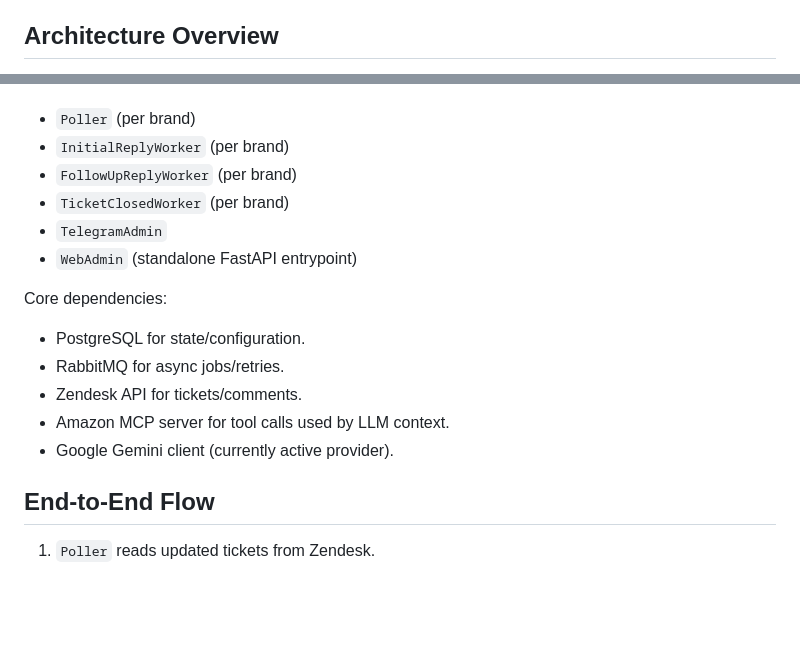
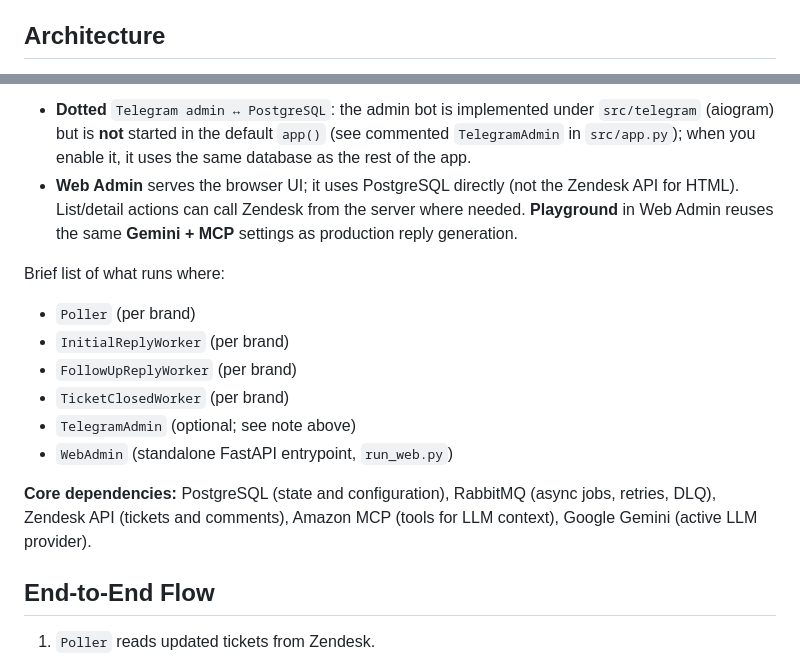
Before and after one commit to jendox/cs_ai, a Markdown page: README.md, 2 parts joined by grey strips. Rendered like a GitHub page; blank space fills up the shorter version.

```diff
--- a/README.md
+++ b/README.md
@@ -44,5 +44,5 @@ This project addresses that with an event-driven pipeline:
   - web-admin user management.
 - Structured JSON logging with context and secret redaction.
 
-## Architecture Overview
+## Architecture
 
@@ -50,16 +98,16 @@ Main runtime services:
+- **Dotted** `Telegram admin ↔ PostgreSQL`: the admin bot is implemented under `src/telegram` (aiogram) but is **not** started in the default `app()` (see commented `TelegramAdmin` in `src/app.py`); when you enable it, it uses the same database as the rest of the app.
+- **Web Admin** serves the browser UI; it uses PostgreSQL directly (not the Zendesk API for HTML). List/detail actions can call Zendesk from the server where needed. **Playground** in Web Admin reuses the same **Gemini + MCP** settings as production reply generation.
+
+Brief list of what runs where:
+
 - `Poller` (per brand)
 - `InitialReplyWorker` (per brand)
 - `FollowUpReplyWorker` (per brand)
 - `TicketClosedWorker` (per brand)
-- `TelegramAdmin`
-- `WebAdmin` (standalone FastAPI entrypoint)
+- `TelegramAdmin` (optional; see note above)
+- `WebAdmin` (standalone FastAPI entrypoint, `run_web.py`)
 
-Core dependencies:
-- PostgreSQL for state/configuration.
-- RabbitMQ for async jobs/retries.
-- Zendesk API for tickets/comments.
-- Amazon MCP server for tool calls used by LLM context.
-- Google Gemini client (currently active provider).
+**Core dependencies:** PostgreSQL (state and configuration), RabbitMQ (async jobs, retries, DLQ), Zendesk API (tickets and comments), Amazon MCP (tools for LLM context), Google Gemini (active LLM provider).
 
 ## End-to-End Flow
 
```
Also changed, not shown: other parts of README.md (+49 -1 lines).
